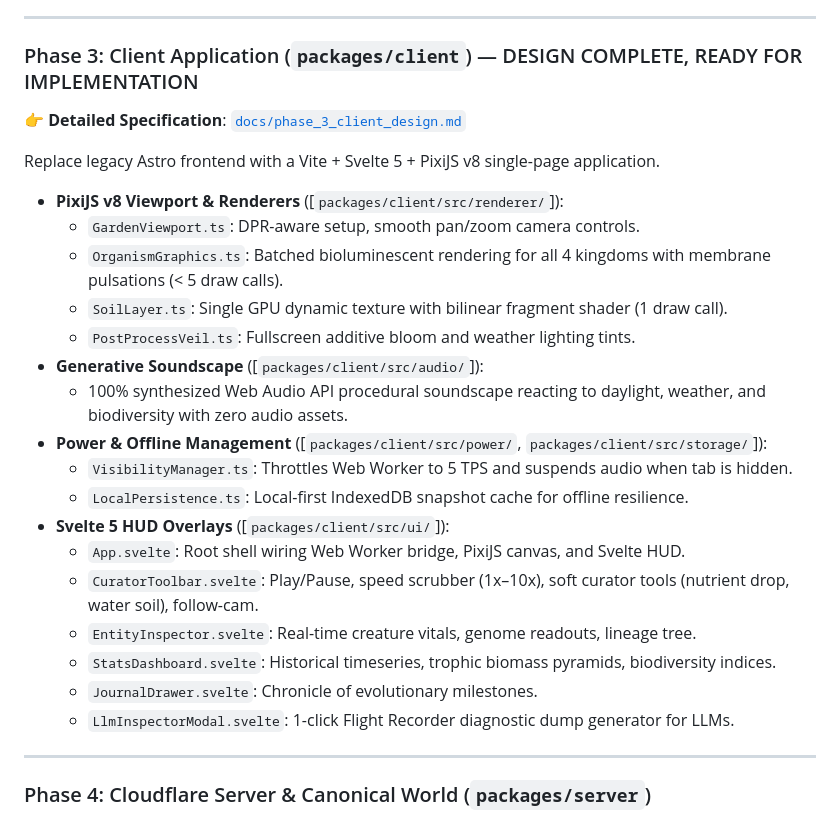
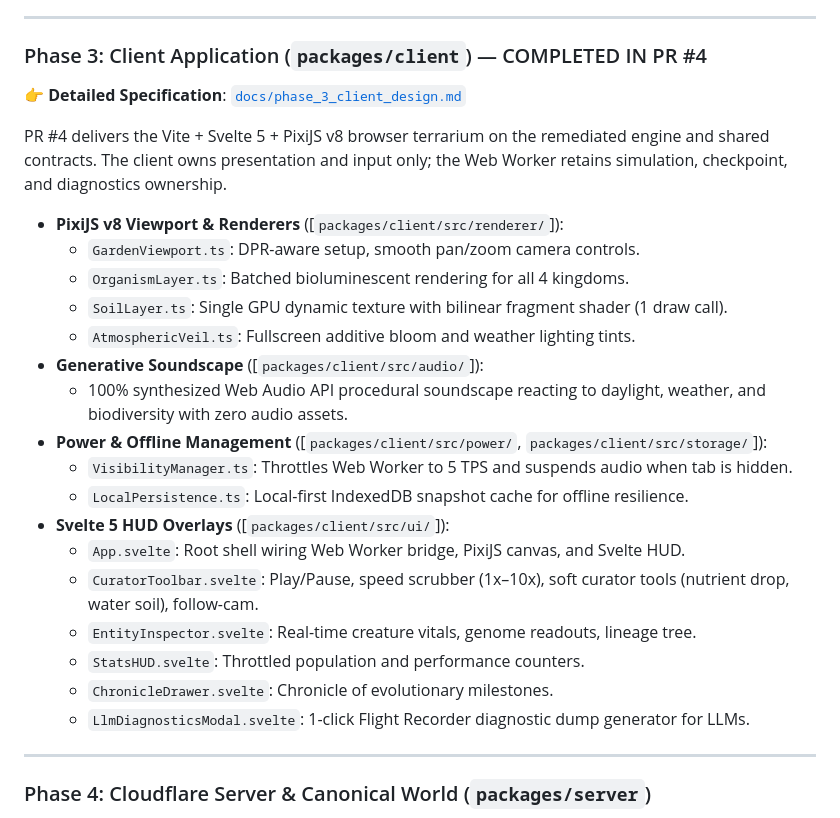
Before and after one commit to AllStack11/chaos-garden, a Markdown page: docs/implementation_plan.md, the part around the change. Drawn GitHub-style.

Commit message:
docs(client): record Phase 3 delivery (#5)

```diff
--- a/docs/implementation_plan.md
+++ b/docs/implementation_plan.md
@@ -159,17 +159,17 @@ Create a framework-agnostic, zero-dependency ECS simulation engine capable of ru
 
 ---
 
-### Phase 3: Client Application (`packages/client`) — DESIGN COMPLETE, READY FOR IMPLEMENTATION
+### Phase 3: Client Application (`packages/client`) — COMPLETED IN PR #4
 
 👉 **Detailed Specification**: [`docs/phase_3_client_design.md`](phase_3_client_design.md)
 
-Replace legacy Astro frontend with a Vite + Svelte 5 + PixiJS v8 single-page application.
+PR #4 delivers the Vite + Svelte 5 + PixiJS v8 browser terrarium on the remediated engine and shared contracts. The client owns presentation and input only; the Web Worker retains simulation, checkpoint, and diagnostics ownership.
 
 - **PixiJS v8 Viewport & Renderers** ([`packages/client/src/renderer/`]):
   - `GardenViewport.ts`: DPR-aware setup, smooth pan/zoom camera controls.
-  - `OrganismGraphics.ts`: Batched bioluminescent rendering for all 4 kingdoms with membrane pulsations (< 5 draw calls).
+  - `OrganismLayer.ts`: Batched bioluminescent rendering for all 4 kingdoms.
   - `SoilLayer.ts`: Single GPU dynamic texture with bilinear fragment shader (1 draw call).
-  - `PostProcessVeil.ts`: Fullscreen additive bloom and weather lighting tints.
+  - `AtmosphericVeil.ts`: Fullscreen additive bloom and weather lighting tints.
 - **Generative Soundscape** ([`packages/client/src/audio/`]):
   - 100% synthesized Web Audio API procedural soundscape reacting to daylight, weather, and biodiversity with zero audio assets.
 - **Power & Offline Management** ([`packages/client/src/power/`, `packages/client/src/storage/`]):
@@ -179,9 +179,9 @@ Replace legacy Astro frontend with a Vite + Svelte 5 + PixiJS v8 single-page app
   - `App.svelte`: Root shell wiring Web Worker bridge, PixiJS canvas, and Svelte HUD.
   - `CuratorToolbar.svelte`: Play/Pause, speed scrubber (1x–10x), soft curator tools (nutrient drop, water soil), follow-cam.
   - `EntityInspector.svelte`: Real-time creature vitals, genome readouts, lineage tree.
-  - `StatsDashboard.svelte`: Historical timeseries, trophic biomass pyramids, biodiversity indices.
-  - `JournalDrawer.svelte`: Chronicle of evolutionary milestones.
-  - `LlmInspectorModal.svelte`: 1-click Flight Recorder diagnostic dump generator for LLMs.
+  - `StatsHUD.svelte`: Throttled population and performance counters.
+  - `ChronicleDrawer.svelte`: Chronicle of evolutionary milestones.
+  - `LlmDiagnosticsModal.svelte`: 1-click Flight Recorder diagnostic dump generator for LLMs.
 
 ---
 
```
Also changed, not shown: docs/phase_3_client_design.md (+20 -20 lines).
